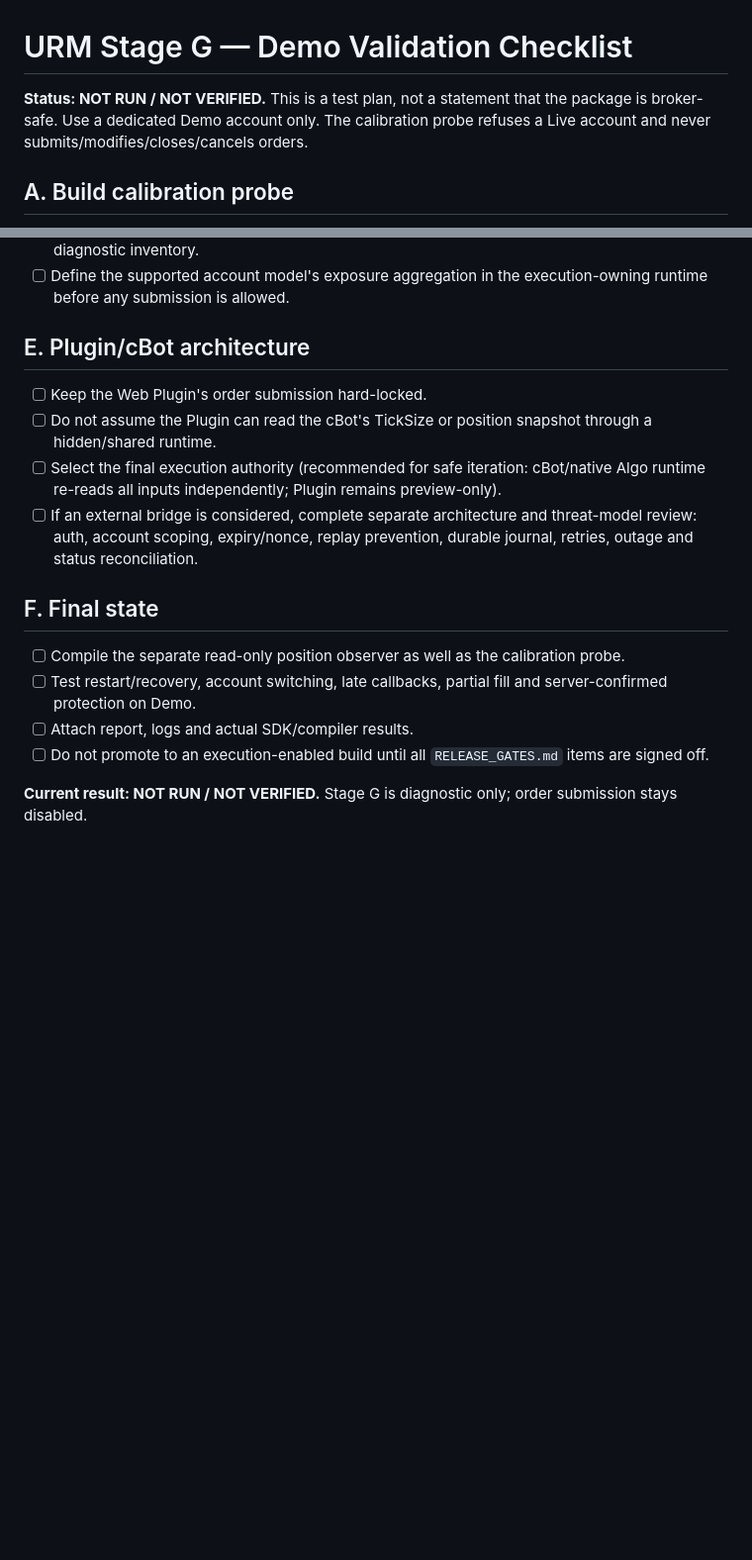
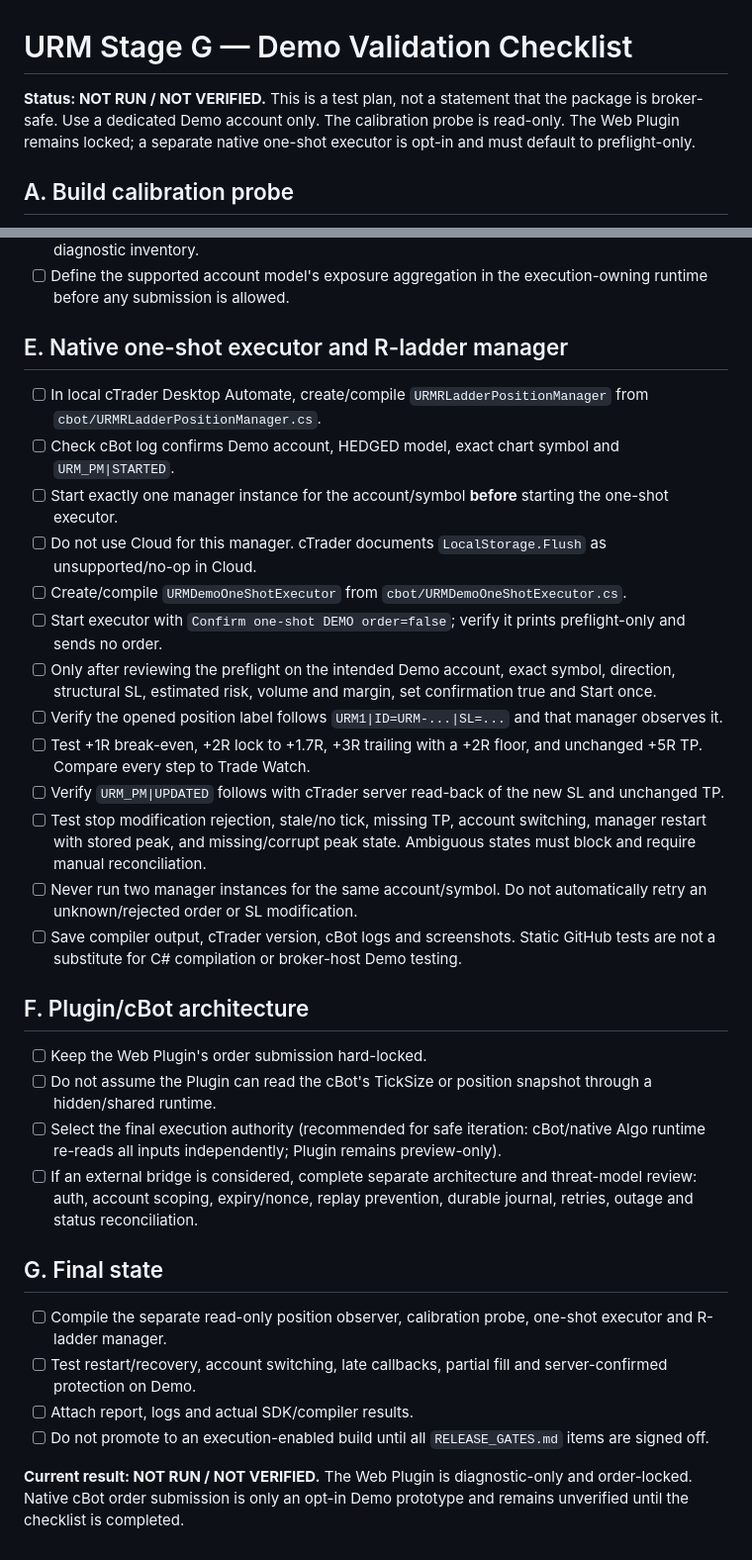
Before and after one commit to Madhab7216/urm-risk-manager, a Markdown page: DEMO_VALIDATION_CHECKLIST.md, 2 parts joined by grey strips. Shown at 99% size. GitHub-like rendering; blank space fills up the shorter version.

Commit message:
Add Demo validation steps for one-shot executor and R-ladder manager

```diff
--- a/DEMO_VALIDATION_CHECKLIST.md
+++ b/DEMO_VALIDATION_CHECKLIST.md
@@ -1,6 +1,6 @@
 # URM Stage G — Demo Validation Checklist
 
-**Status: NOT RUN / NOT VERIFIED.** This is a test plan, not a statement that the package is broker-safe. Use a dedicated Demo account only. The calibration probe refuses a Live account and never submits/modifies/closes/cancels orders.
+**Status: NOT RUN / NOT VERIFIED.** This is a test plan, not a statement that the package is broker-safe. Use a dedicated Demo account only. The calibration probe is read-only. The Web Plugin remains locked; a separate native one-shot executor is opt-in and must default to preflight-only.
 
 ## A. Build calibration probe
 
@@ -40,18 +40,34 @@
 - [ ] Do not derive a final `maxExposure` compliance result from this parser; Stage G only provides diagnostic inventory.
 - [ ] Define the supported account model's exposure aggregation in the execution-owning runtime before any submission is allowed.
 
-## E. Plugin/cBot architecture
+## E. Native one-shot executor and R-ladder manager
+
+- [ ] In local cTrader Desktop Automate, create/compile `URMRLadderPositionManager` from `cbot/URMRLadderPositionManager.cs`.
+- [ ] Check cBot log confirms Demo account, HEDGED model, exact chart symbol and `URM_PM|STARTED`.
+- [ ] Start exactly one manager instance for the account/symbol **before** starting the one-shot executor.
+- [ ] Do not use Cloud for this manager. cTrader documents `LocalStorage.Flush` as unsupported/no-op in Cloud.
+- [ ] Create/compile `URMDemoOneShotExecutor` from `cbot/URMDemoOneShotExecutor.cs`.
+- [ ] Start executor with `Confirm one-shot DEMO order=false`; verify it prints preflight-only and sends no order.
+- [ ] Only after reviewing the preflight on the intended Demo account, exact symbol, direction, structural SL, estimated risk, volume and margin, set confirmation true and Start once.
+- [ ] Verify the opened position label follows `URM1|ID=URM-...|SL=...` and that manager observes it.
+- [ ] Test +1R break-even, +2R lock to +1.7R, +3R trailing with a +2R floor, and unchanged +5R TP. Compare every step to Trade Watch.
+- [ ] Verify `URM_PM|UPDATED` follows with cTrader server read-back of the new SL and unchanged TP.
+- [ ] Test stop modification rejection, stale/no tick, missing TP, account switching, manager restart with stored peak, and missing/corrupt peak state. Ambiguous states must block and require manual reconciliation.
+- [ ] Never run two manager instances for the same account/symbol. Do not automatically retry an unknown/rejected order or SL modification.
+- [ ] Save compiler output, cTrader version, cBot logs and screenshots. Static GitHub tests are not a substitute for C# compilation or broker-host Demo testing.
+
+## F. Plugin/cBot architecture
 
 - [ ] Keep the Web Plugin's order submission hard-locked.
 - [ ] Do not assume the Plugin can read the cBot's TickSize or position snapshot through a hidden/shared runtime.
 - [ ] Select the final execution authority (recommended for safe iteration: cBot/native Algo runtime re-reads all inputs independently; Plugin remains preview-only).
 - [ ] If an external bridge is considered, complete separate architecture and threat-model review: auth, account scoping, expiry/nonce, replay prevention, durable journal, retries, outage and status reconciliation.
 
-## F. Final state
+## G. Final state
 
-- [ ] Compile the separate read-only position observer as well as the calibration probe.
+- [ ] Compile the separate read-only position observer, calibration probe, one-shot executor and R-ladder manager.
 - [ ] Test restart/recovery, account switching, late callbacks, partial fill and server-confirmed protection on Demo.
 - [ ] Attach report, logs and actual SDK/compiler results.
 - [ ] Do not promote to an execution-enabled build until all `RELEASE_GATES.md` items are signed off.
 
-**Current result: NOT RUN / NOT VERIFIED.** Stage G is diagnostic only; order submission stays disabled.
+**Current result: NOT RUN / NOT VERIFIED.** The Web Plugin is diagnostic-only and order-locked. Native cBot order submission is only an opt-in Demo prototype and remains unverified until the checklist is completed.
```
